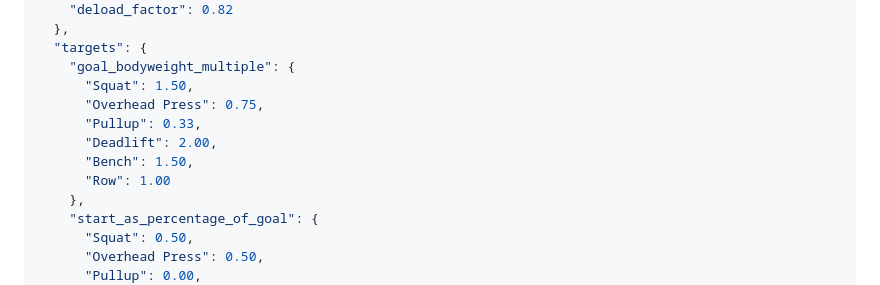
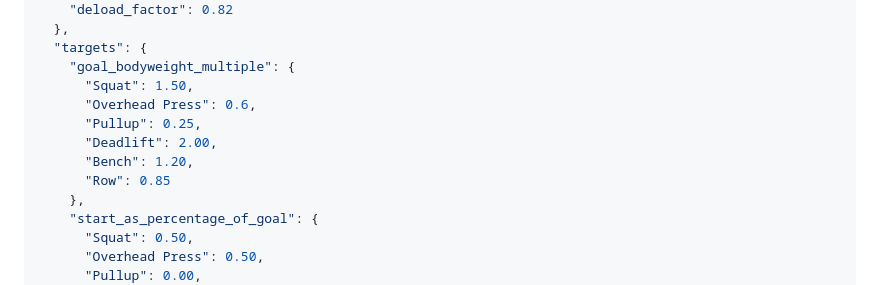
Before and after one commit to thanthese/IJustWannaLift, a Markdown page: spec.md, the part around the change. Rendered like a GitHub page.

Commit message:
tweaked goals

```diff
--- a/spec.md
+++ b/spec.md
@@ -109,11 +109,11 @@ Example structure:
   "targets": {
     "goal_bodyweight_multiple": {
       "Squat": 1.50,
-      "Overhead Press": 0.75,
-      "Pullup": 0.33,
+      "Overhead Press": 0.6,
+      "Pullup": 0.25,
       "Deadlift": 2.00,
-      "Bench": 1.50,
-      "Row": 1.00
+      "Bench": 1.20,
+      "Row": 0.85
     },
     "start_as_percentage_of_goal": {
       "Squat": 0.50,
```
